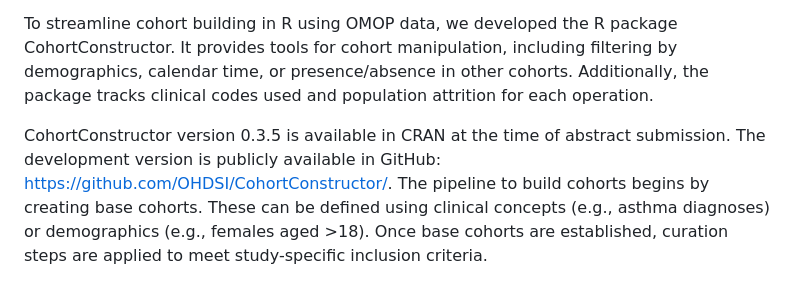
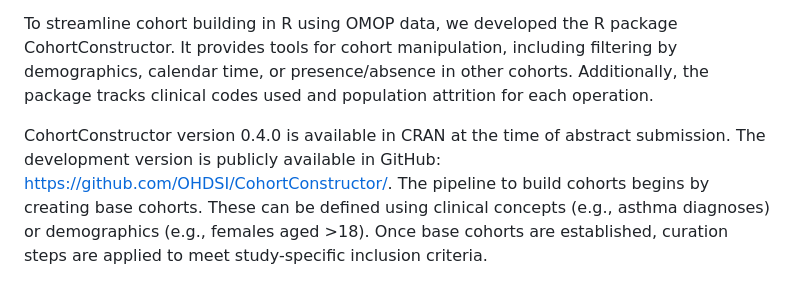
Before and after one commit to oxford-pharmacoepi/RMedicine2025, a Markdown page: README.md, the part around the change. Rendered like a GitHub page.

```diff
--- a/README.md
+++ b/README.md
@@ -61,7 +61,7 @@ Additionally, cohort objects have four key attributes: 1) Settings - links the c
 To streamline cohort building in R using OMOP data, we developed the R package CohortConstructor. It provides tools for cohort manipulation, including filtering by demographics, calendar time, or presence/absence in other cohorts. Additionally, the package tracks clinical codes used and population attrition for each operation.
 
 
-CohortConstructor version 0.3.5 is available in CRAN at the time of abstract submission. The development version is publicly available in GitHub: https://github.com/OHDSI/CohortConstructor/.
+CohortConstructor version 0.4.0 is available in CRAN at the time of abstract submission. The development version is publicly available in GitHub: https://github.com/OHDSI/CohortConstructor/.
 The pipeline to build cohorts begins by creating base cohorts. These can be defined using clinical concepts (e.g., asthma diagnoses) or demographics (e.g., females aged >18). Once base cohorts are established, curation steps are applied to meet study-specific inclusion criteria.
 
 
```
